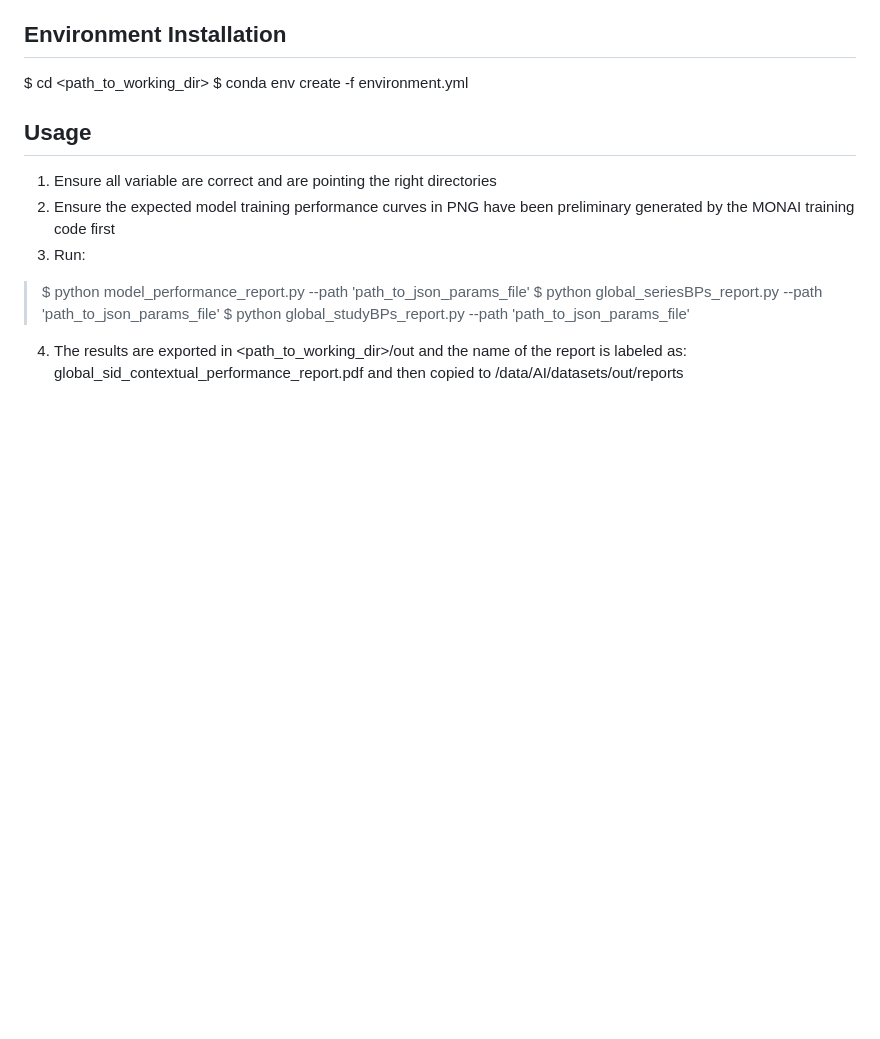
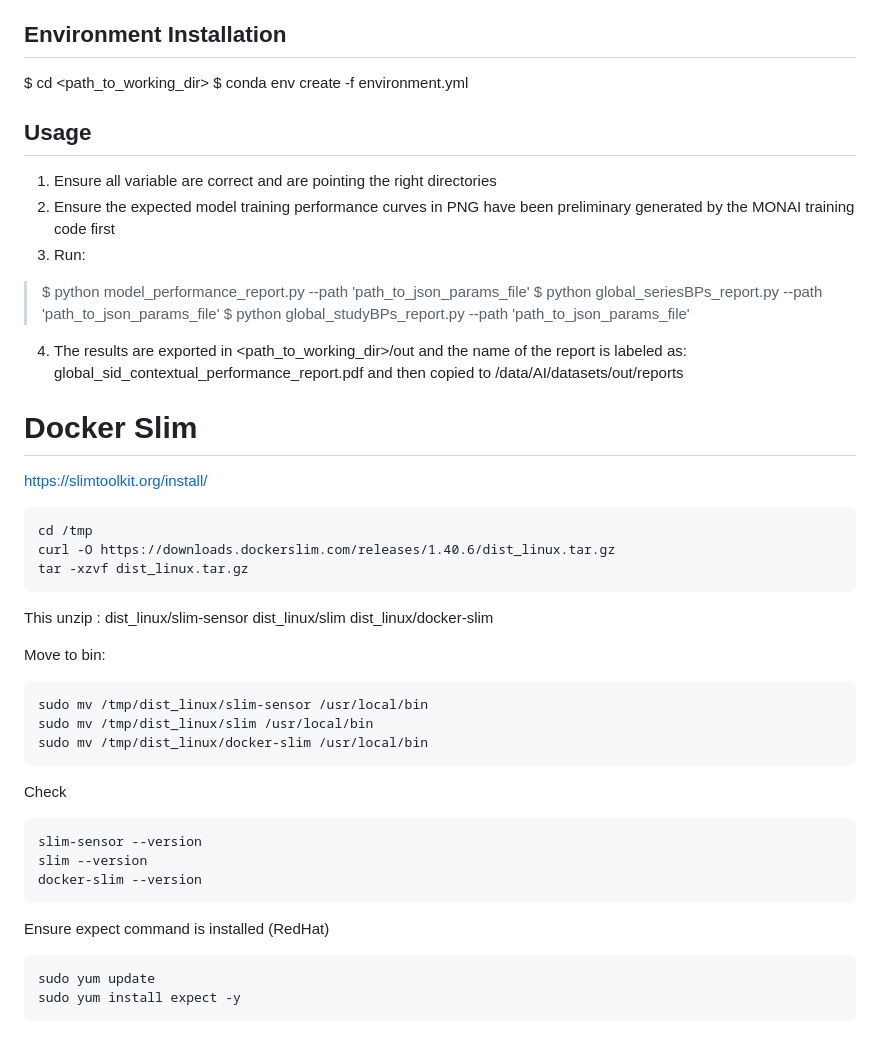
Before and after one commit to jeffix1973/ml_classifier_monai, a Markdown page: README.md, the part around the change. Drawn GitHub-style; blank space fills up the shorter version.

Commit message:
add docker slim instructions

````diff
--- a/README.md
+++ b/README.md
@@ -86,3 +86,34 @@ $ conda env create -f environment.yml
 > $ python global_studyBPs_report.py --path 'path_to_json_params_file'
 4) The results are exported in <path_to_working_dir>/out and the name of the report is labeled as:
 global_sid_contextual_performance_report.pdf and then copied to /data/AI/datasets/out/reports
+
+# Docker Slim
+https://slimtoolkit.org/install/
+
+```
+cd /tmp
+curl -O https://downloads.dockerslim.com/releases/1.40.6/dist_linux.tar.gz
+tar -xzvf dist_linux.tar.gz
+```
+This unzip :
+dist_linux/slim-sensor
+dist_linux/slim
+dist_linux/docker-slim
+
+Move to bin:
+```
+sudo mv /tmp/dist_linux/slim-sensor /usr/local/bin
+sudo mv /tmp/dist_linux/slim /usr/local/bin
+sudo mv /tmp/dist_linux/docker-slim /usr/local/bin
+```
+Check
+```
+slim-sensor --version
+slim --version
+docker-slim --version
+```
+Ensure expect command is installed (RedHat)
+```
+sudo yum update
+sudo yum install expect -y
+```
````
